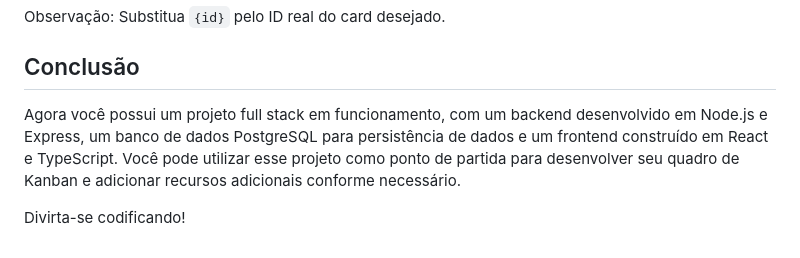
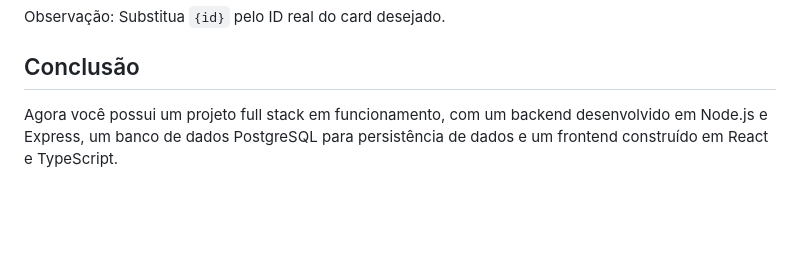
Before and after one commit to richzago97/clickideia-desafiofullstack, a Markdown page: README.md, the part around the change. GitHub-like rendering; blank space fills up the shorter version.

```diff
--- a/README.md
+++ b/README.md
@@ -79,6 +79,4 @@ Observação: Substitua `{id}` pelo ID real do card desejado.
 
 Conclusão
 --------------
-Agora você possui um projeto full stack em funcionamento, com um backend desenvolvido em Node.js e Express, um banco de dados PostgreSQL para persistência de dados e um frontend construído em React e TypeScript. Você pode utilizar esse projeto como ponto de partida para desenvolver seu quadro de Kanban e adicionar recursos adicionais conforme necessário.
-
-Divirta-se codificando!
+Agora você possui um projeto full stack em funcionamento, com um backend desenvolvido em Node.js e Express, um banco de dados PostgreSQL para persistência de dados e um frontend construído em React e TypeScript.
```
